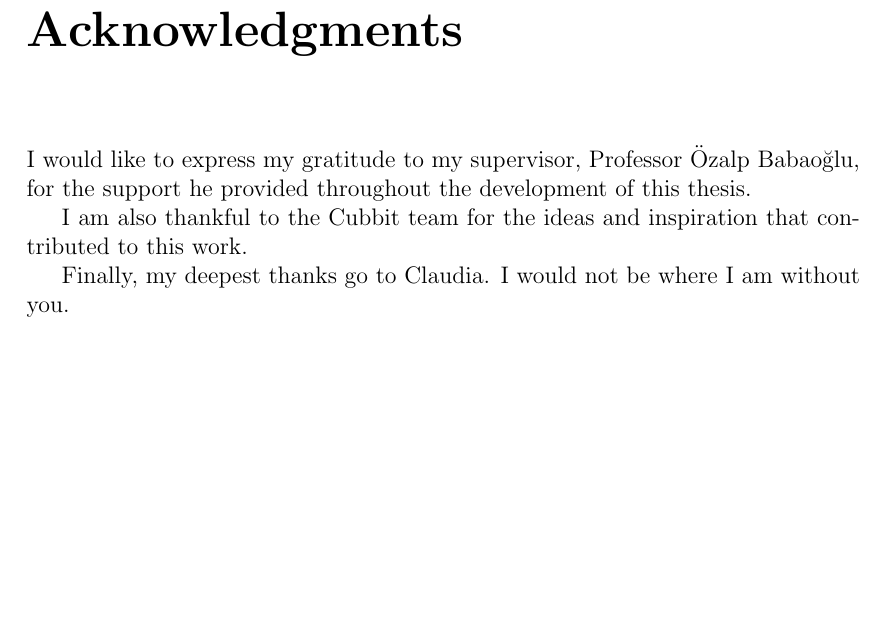
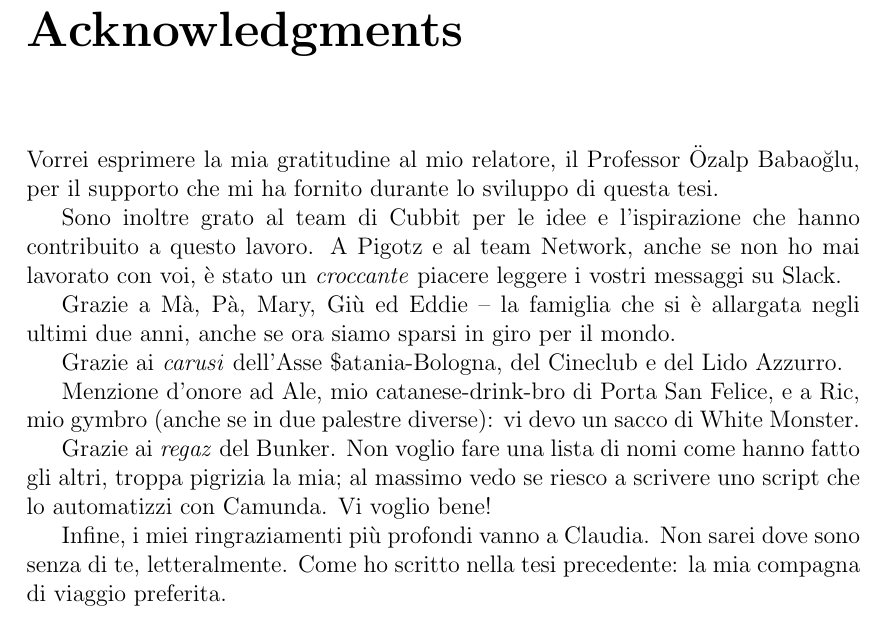
Before and after one commit to boozec/master-thesis, a LaTeX thesis (main.tex, which reads chapters/ack.tex): part of page 70 of 86, cut so that both start at the same text, the shorter picture padded with empty space. Compiled offline with pdfLaTeX.

Commit message:
Add acks in italian

```diff
--- a/chapters/ack.tex
+++ b/chapters/ack.tex
@@ -1,8 +1,21 @@
 \shipout\null
 \chapter*{Acknowledgments}
 
-I would like to express my gratitude to my supervisor, Professor Özalp Babaoğlu, for the support he provided throughout the development of this thesis.
+Vorrei esprimere la mia gratitudine al mio relatore, il Professor Özalp Babaoğlu, per il supporto che mi ha fornito durante lo sviluppo di questa tesi.
 
-I am also thankful to the Cubbit team for the ideas and inspiration that contributed to this work.
+Sono inoltre grato al team di Cubbit per le idee e l'ispirazione che hanno
+contribuito a questo lavoro. A Pigotz e al team Network, anche se non ho mai
+lavorato con voi, è stato un \emph{croccante} piacere leggere i vostri messaggi su Slack.
 
-Finally, my deepest thanks go to Claudia. I would not be where I am without you.
+Grazie a Mà, Pà, Mary, Giù ed Eddie -- la famiglia che si è allargata negli ultimi due anni, anche se ora siamo sparsi in giro per il mondo.
+
+Grazie ai \emph{carusi} dell'Asse \$atania-Bologna, del Cineclub e del Lido Azzurro.
+
+Menzione d'onore ad Ale, mio catanese-drink-bro di Porta San Felice, e a Ric, mio gymbro (anche se in due palestre diverse): vi devo un sacco di White Monster.
+
+Grazie ai \emph{regaz} del Bunker. Non voglio fare una lista di nomi come hanno fatto gli
+altri, troppa pigrizia la mia; al massimo vedo se riesco a scrivere uno script che lo
+automatizzi con Camunda. Vi voglio bene!
+
+Infine, i miei ringraziamenti più profondi vanno a Claudia. Non sarei dove sono
+senza di te, letteralmente. Come ho scritto nella tesi precedente: la mia compagna di viaggio preferita.
```
Also changed, not shown: main.pdf.
